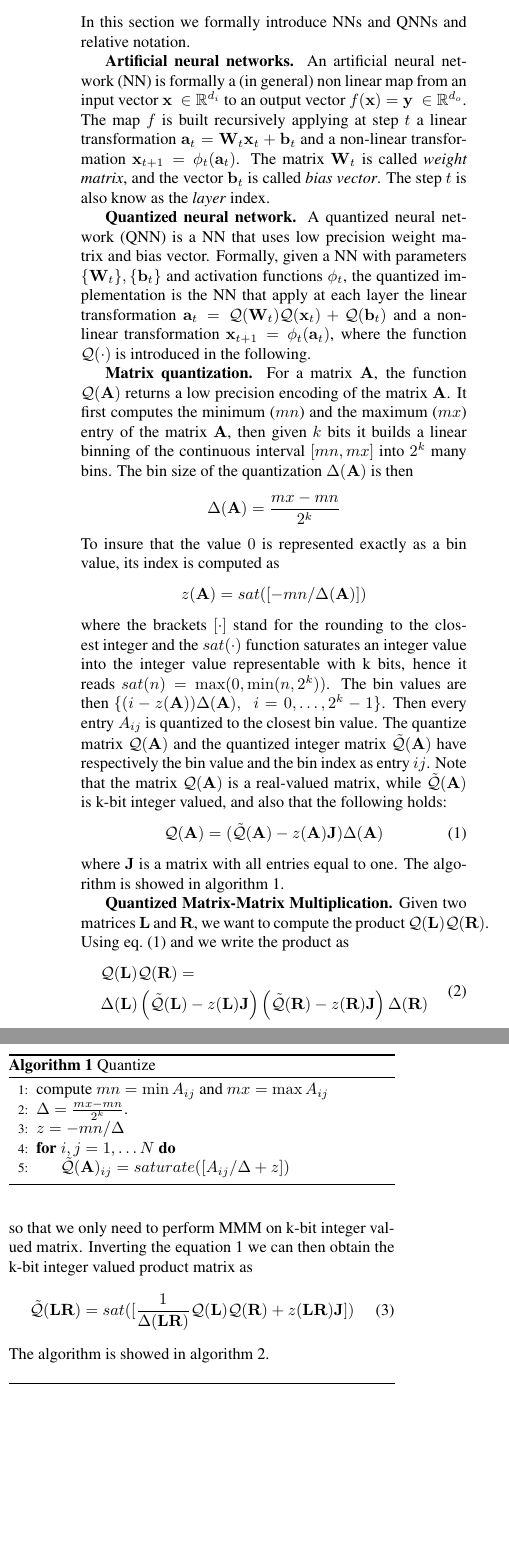
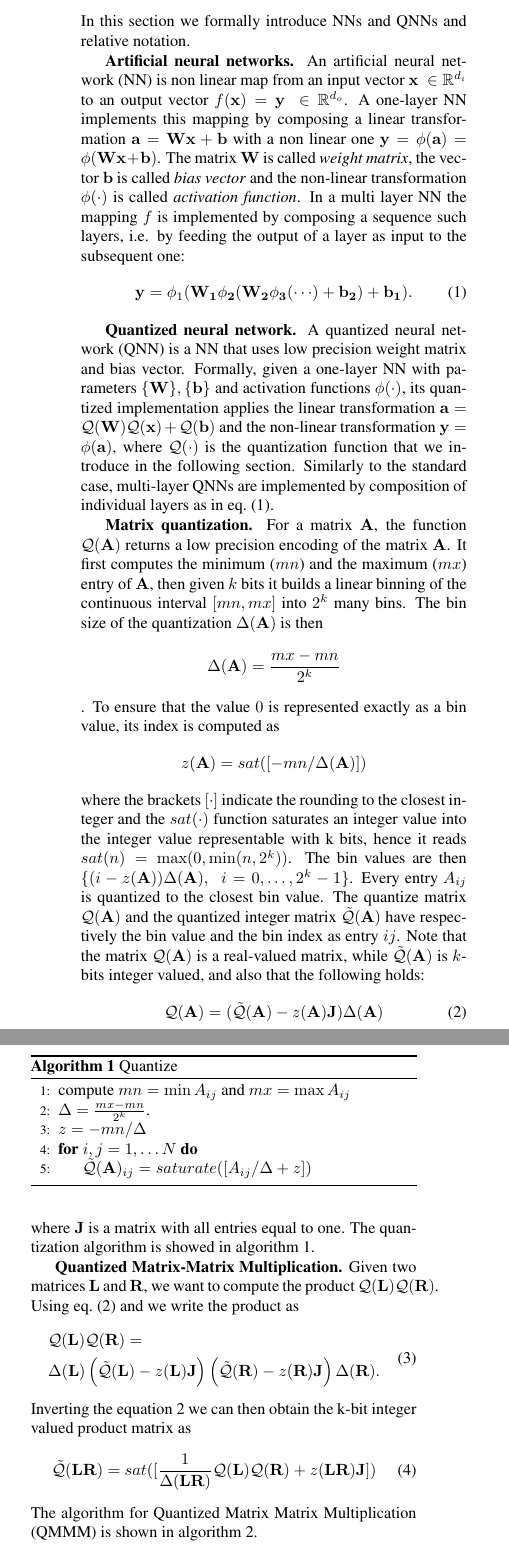
Before and after one commit to zuzuba/HTWFNC, a LaTeX paper (report/latex/report.tex, which reads report/latex/sections/background.tex): two parts of the columns of page 2 of 7, joined at a grey line, cut so that both start at the same text, the shorter picture padded with empty space. Compiled offline with pdfLaTeX.

Commit message:
modified sections and experiments

```diff
--- a/report/latex/sections/background.tex
+++ b/report/latex/sections/background.tex
@@ -3,16 +3,20 @@
 In this section we formally introduce NNs and QNNs and relative notation.
 
 \mypar{Artificial neural networks}
-An artificial neural network (NN) is formally a (in general) non linear map from an input vector $\mathbf{x} \ \in \mathbb{R}^{d_i}$ to an output vector $f(\mathbf{x} ) = \mathbf{y} \ \in \mathbb{R}^{d_o}$. The map $f$ is built recursively applying at step $t$ a linear transformation $ \mathbf{a}_t = \mathbf{W}_t\mathbf{x}_t + \mathbf{b}_t$ and a non-linear transformation $\mathbf{x}_{t+1} = \phi_t(\mathbf{a}_t)$. The matrix $\mathbf{W}_t$ is called \emph{weight matrix}, and the vector $\mathbf{b}_t$ is called \emph{bias vector}. The step $t$ is also know as the \emph{layer} index.
+An artificial neural network (NN) is non linear map from an input vector $\mathbf{x} \ \in \mathbb{R}^{d_i}$ to an output vector $f(\mathbf{x} ) = \mathbf{y} \ \in \mathbb{R}^{d_o}$. A one-layer NN implements this mapping by composing a linear transformation $ \mathbf{a} = \mathbf{W}\mathbf{x} + \mathbf{b}$ with a non linear one $\mathbf{y} = \phi(\mathbf{a})=\phi(\mathbf{W}\mathbf{x} + \mathbf{b})$.  The matrix $\mathbf{W}$ is called \emph{weight matrix}, the vector $\mathbf{b}$ is called \emph{bias vector} and the non-linear transformation $\phi(\cdot)$ is called \emph{activation function}. In a multi layer NN the mapping $f$ is implemented by composing a sequence such layers, i.e. by feeding the output of a layer as input to the subsequent one:
+\begin{equation}\label{eq:deepNN}
+\mathbf{y} =\phi_1(\mathbf{W_1}\mathbf{\phi_2(\mathbf{W_2}\phi_3(\mathbf{\cdots}) + \mathbf{b_2})} + \mathbf{b_1}).
+\end{equation}
+% The map $f$ is built recursively applying at step $t$ a linear transformation $ \mathbf{a}_t = \mathbf{W}_t\mathbf{x}_t + \mathbf{b}_t$ and a non-linear transformation $\mathbf{x}_{t+1} = \phi_t(\mathbf{a}_t)$. The matrix $\mathbf{W}_t$ is called \emph{weight matrix}, and the vector $\mathbf{b}_t$ is called \emph{bias vector}. The step $t$ is also know as the \emph{layer} index.
 
 \mypar{Quantized neural network}
-A quantized neural network (QNN) is a NN that uses low precision weight matrix and bias vector. Formally, given a NN with parameters $\{\mathbf{W}_t\}, \{\mathbf{b}_t\}$ and activation functions $\phi_t$, the quantized implementation is the NN that apply at each layer the linear transformation $\mathbf{a}_t = \mathcal{Q}(\mathbf{W}_t) \mathcal{Q}(\mathbf{x}_t) + \mathcal{Q}(\mathbf{b}_t)$ and a non-linear transformation $\mathbf{x}_{t+1} = \phi_t(\mathbf{a}_t)$, where the function $\mathcal{Q}(\cdot)$ is introduced in the following.
+A quantized neural network (QNN) is a NN that uses low precision weight matrix and bias vector. Formally, given a one-layer NN with parameters $\{\mathbf{W}\}, \{\mathbf{b}\}$ and activation functions $\phi(\cdot)$, its quantized implementation applies  the linear transformation $\mathbf{a} = \mathcal{Q}(\mathbf{W}) \mathcal{Q}(\mathbf{x}) + \mathcal{Q}(\mathbf{b})$ and the non-linear transformation $\mathbf{y} = \phi(\mathbf{a})$, where $\mathcal{Q}(\cdot)$ is the quantization function that we introduce in the following section. Similarly to the standard case, multi-layer QNNs are implemented by composition of individual layers as in \cref{eq:deepNN}.
 
-\mypar{Matrix quantization} For a matrix $\mathbf{A}$, the function $\mathcal{Q}(\mathbf{A})$ returns a low precision encoding of the matrix $\mathbf{A}$. It first computes the minimum ($mn$) and the maximum ($mx$) entry of the matrix $\mathbf{A}$, then given $k$ bits it builds a linear binning of the continuous interval $[mn,mx]$ into $2^k$ many bins. The bin size of the quantization $\Delta(\mathbf{A})$ is then \[\Delta(\mathbf{A}) = \frac{mx - mn}{2^k}\] To insure that the value $0$ is represented exactly as a bin value, its index is computed as \[z(\mathbf{A}) = sat([-mn/\Delta(\mathbf{A})])\] where the brackets $[\cdot]$ stand for the rounding to the closest integer and the $sat(\cdot)$ function saturates an integer value into the integer value representable with k bits, hence it reads $sat(n) = \max(0, \min(n,2^k) )$. The bin values are then $\{ (i-z(\mathbf{A})) \Delta(\mathbf{A}), \ \ i = 0, \dots, 2^k -1 \}$. Then every entry $A_{ij}$ is quantized to the closest bin value. The quantize matrix  $\mathcal{Q}(\mathbf{A})$ and the quantized integer matrix $\tilde{\mathcal{Q}}(\mathbf{A})$ have respectively the bin value and the bin index as entry $ij$. Note that the matrix $\mathcal{Q}(\mathbf{A})$ is a real-valued matrix, while $\tilde{\mathcal{Q}}(\mathbf{A})$ is k-bit integer valued, and also that the following holds:
+\mypar{Matrix quantization} For a matrix $\mathbf{A}$, the function $\mathcal{Q}(\mathbf{A})$ returns a low precision encoding of the matrix $\mathbf{A}$. It first computes the minimum ($mn$) and the maximum ($mx$) entry of $\mathbf{A}$, then given $k$ bits it builds a linear binning of the continuous interval $[mn,mx]$ into $2^k$ many bins. The bin size of the quantization $\Delta(\mathbf{A})$ is then \[\Delta(\mathbf{A}) = \frac{mx - mn}{2^k}\]. To ensure that the value $0$ is represented exactly as a bin value, its index is computed as \[z(\mathbf{A}) = sat([-mn/\Delta(\mathbf{A})])\] where the brackets $[\cdot]$ indicate the rounding to the closest integer and the $sat(\cdot)$ function saturates an integer value into the integer value representable with k bits, hence it reads $sat(n) = \max(0, \min(n,2^k) )$. The bin values are then $\{ (i-z(\mathbf{A})) \Delta(\mathbf{A}), \ \ i = 0, \dots, 2^k -1 \}$. Every entry $A_{ij}$ is quantized to the closest bin value. The quantize matrix  $\mathcal{Q}(\mathbf{A})$ and the quantized integer matrix $\tilde{\mathcal{Q}}(\mathbf{A})$ have respectively the bin value and the bin index as entry $ij$. Note that the matrix $\mathcal{Q}(\mathbf{A})$ is a real-valued matrix, while $\tilde{\mathcal{Q}}(\mathbf{A})$ is $k$-bits integer valued, and also that the following holds:
 \begin{equation}\label{equation:affine_transf}
 \mathcal{Q}(\mathbf{A}) = (\tilde{\mathcal{Q}}(\mathbf{A}) -z(\mathbf{A}) \mathbf{J}  ) \Delta(\mathbf{A})
 \end{equation}
-where $\mathbf{J}$ is a matrix with all entries equal to one. The algorithm is showed in \cref{algorithm:quantize}.
+where $\mathbf{J}$ is a matrix with all entries equal to one. The quantization algorithm is showed in \cref{algorithm:quantize}.
 
 \begin{algorithm}
 	\caption{Quantize}\label{algorithm:quantize}
@@ -31,13 +35,13 @@ where $\mathbf{J}$ is a matrix with all entries equal to one. The algorithm is s
 \begin{split}
 & \mathcal{Q}(\mathbf{L}) \mathcal{Q}(\mathbf{R}) =\\
  & \Delta (\mathbf{L})\left( \tilde{\mathcal{Q}}(\mathbf{L}) - z(\mathbf{L})\mathbf{J} \right)
-\left( \tilde{\mathcal{Q}}(\mathbf{R}) - z(\mathbf{R})\mathbf{J} \right)  \Delta (\mathbf{R})
+\left( \tilde{\mathcal{Q}}(\mathbf{R}) - z(\mathbf{R})\mathbf{J} \right)  \Delta (\mathbf{R}).
 \end{split}
 \end{align}
-so that we only need to perform MMM on k-bit integer valued matrix. Inverting the equation \ref{equation:affine_transf}  we can then obtain the k-bit integer valued product matrix as
+Inverting the equation \ref{equation:affine_transf}  we can then obtain the k-bit integer valued product matrix as
 \begin{equation}\label{equation:affine_inverse}
 \tilde{\mathcal{Q}}(\mathbf{LR}) = sat([\frac{1}{\Delta(\mathbf{LR})}\mathcal{Q}(\mathbf{L}) \mathcal{Q}(\mathbf{R}) + z(\mathbf{LR}) \mathbf{J}])
-\end{equation} The algorithm is showed in \cref{algorithm:qmmm}.
+\end{equation} The algorithm for Quantized Matrix Matrix Multiplication (QMMM) is shown in \cref{algorithm:qmmm}.
 
 \begin{algorithm}
 	\caption{QMMM}\label{algorithm:qmmm}
```
Also changed, not shown: report/latex/sections/experiment.tex (+6 -6 lines).
